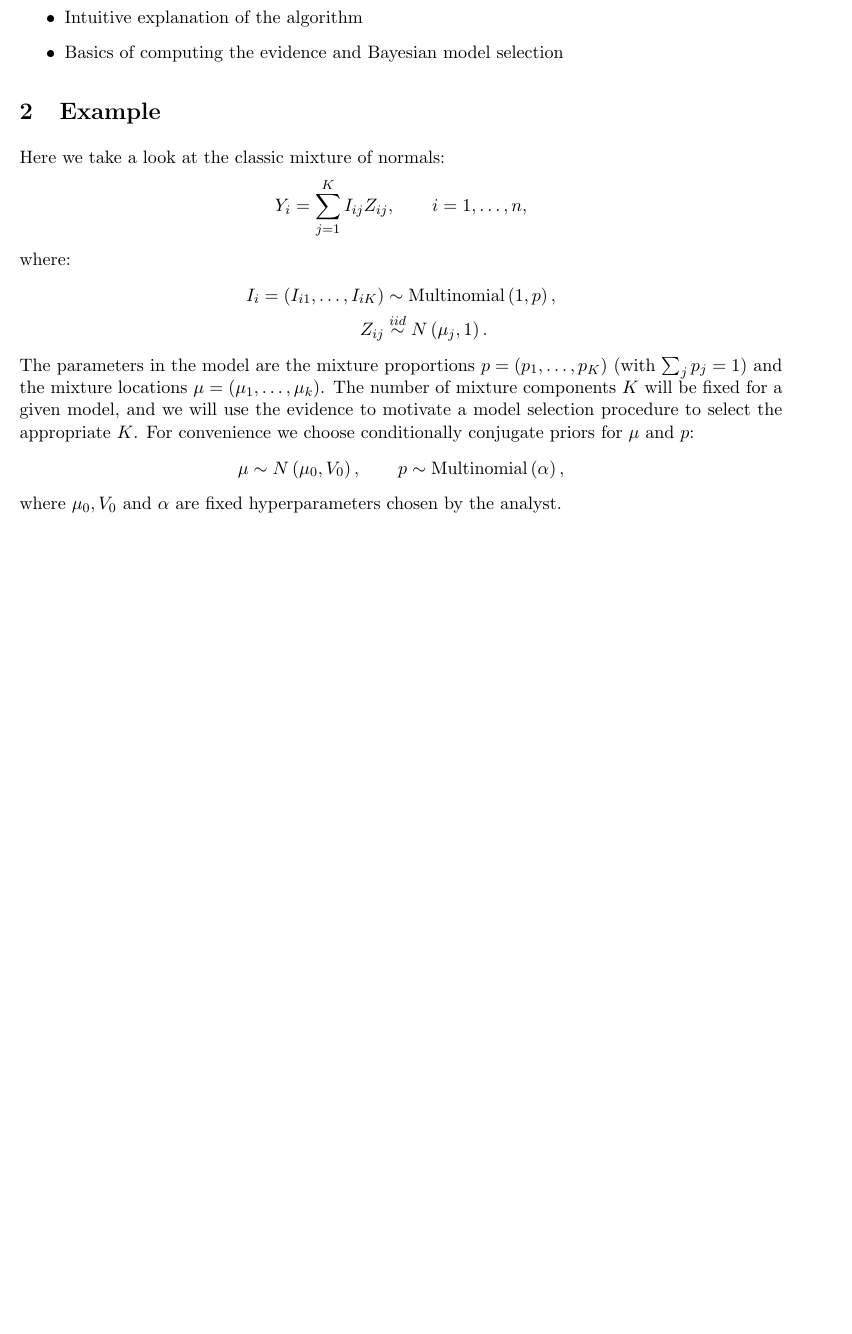
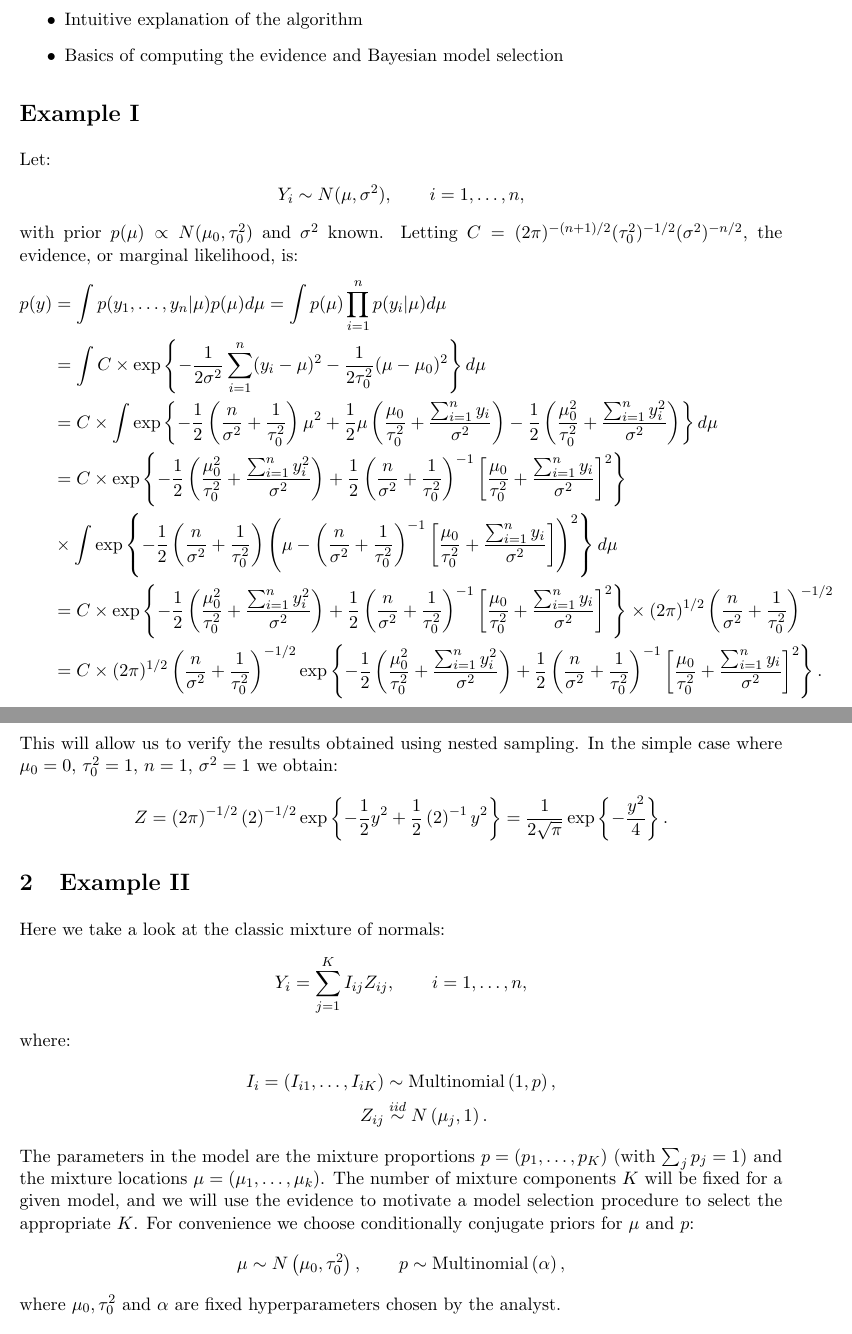
Before and after one commit to nick-ulle/2014-sta299-baines, a LaTeX document (Nested_Sampling_Stuff.tex): part of page 1 of 2 before the commit and two parts of pages 1 and 2 of 2 after it, the two joined at a grey line, cut so that both start at the same text, the shorter picture padded with empty space. The pictures show the PDF file Nested_Sampling_Stuff.pdf that the author committed with the source.

Commit message:
Added Gaussian-Quadrature check

```diff
--- a/Nested_Sampling_Stuff.tex
+++ b/Nested_Sampling_Stuff.tex
@@ -125,3 +125,13 @@ Paul D. Baines, Nicholas Ulle\\
  \item Basics of computing the evidence and Bayesian model selection
 \end{itemize}
 
+\section*{Example I}
+Let:
+\begin{align*}
+Y_{i} \sim{} N(\mu,\sigma^{2}) , \qquad i=1,\ldots,n ,
+\end{align*}
+with prior $p(\mu)\propto{}N(\mu_{0},\tau_{0}^{2})$ and $\sigma^{2}$ known. Letting $C=(2\pi)^{-(n+1)/2}(\tau_{0}^{2})^{-1/2}(\sigma^{2})^{-n/2}$, the evidence, or marginal likelihood, is:
+\begin{align*}
+ p(y) &= \int p(y_{1},\ldots,y_{n}|\mu)p(\mu)d\mu = \int p(\mu)\prod_{i=1}^{n}p(y_{i}|\mu) d\mu \\
+ &= \int C \times \exp\left\{-\frac{1}{2\sigma^{2}}\sum_{i=1}^{n}(y_{i}-\mu)^{2} -\frac{1}{2\tau_{0}^{2}}(\mu-\mu_{0})^{2} \right\} d\mu \\
+ &= C \times \int \exp\left\{-\frac{1}{2}\left(\frac{n}{\sigma^{2}}+\frac{1}{\tau_{0}^{2}}\right)\mu^{2} + \frac{1}{2}\mu\left(\frac{\mu_{0}}{\tau_{0}^{2}} + \frac{\sum_{i=1}^{n}y_{i}}{\sigma^{2}}\right) - \frac{1}{2}\left(\frac{\mu_{0}^{2}}{\tau_{0}^{2}} + \frac{\sum_{i=1}^{n}y_{i}^{2}}{\sigma^{2}}\right) \right\} d\mu \\
@@ -128,5 +142,13 @@ Paul D. Baines, Nicholas Ulle\\
+  + \frac{1}{2}\left(\frac{n}{\sigma^{2}}+\frac{1}{\tau_{0}^{2}}\right)^{-1}\left[\frac{\mu_{0}}{\tau_{0}^{2}} + \frac{\sum_{i=1}^{n}y_{i}}{\sigma^{2}}\right]^{2}\right\} \times{} (2\pi)^{1/2}\left(\frac{n}{\sigma^{2}}+\frac{1}{\tau_{0}^{2}}\right)^{-1/2} \\
+   &= C\times(2\pi)^{1/2}\left(\frac{n}{\sigma^{2}}+\frac{1}{\tau_{0}^{2}}\right)^{-1/2}\exp\left\{ - \frac{1}{2}\left(\frac{\mu_{0}^{2}}{\tau_{0}^{2}} + \frac{\sum_{i=1}^{n}y_{i}^{2}}{\sigma^{2}}\right)
+  + \frac{1}{2}\left(\frac{n}{\sigma^{2}}+\frac{1}{\tau_{0}^{2}}\right)^{-1}\left[\frac{\mu_{0}}{\tau_{0}^{2}} + \frac{\sum_{i=1}^{n}y_{i}}{\sigma^{2}}\right]^{2}\right\} .
+\end{align*}
+This will allow us to verify the results obtained using nested sampling. In the simple case where $\mu_{0}=0$, $\tau_{0}^{2}=1$, $n=1$, $\sigma^{2}=1$ we obtain:
+\begin{align*}
+Z = (2\pi)^{-1/2}\left(2\right)^{-1/2}\exp\left\{ - \frac{1}{2}y^{2} + \frac{1}{2}\left(2\right)^{-1}y^{2}\right\}  = \frac{1}{2\sqrt{\pi}}\exp\left\{-\frac{y^{2}}{4}\right\} .
+\end{align*}
 
-\section{Example}
+\section{Example II}
 Here we take a look at the classic mixture of normals:
 \begin{align*}
  Y_{i} = \sum_{j=1}^{K}I_{ij}Z_{ij} , \qquad i=1,\ldots,n ,
@@ -138,9 +160,9 @@ where:
 \end{align*}
 The parameters in the model are the mixture proportions $p=(p_{1},\ldots,p_{K})$ (with $\sum_{j}p_{j}=1$) and the mixture locations $\mu=(\mu_{1},\ldots,\mu_{k})$. The number of mixture components $K$ will be fixed for a given model, and we will use the evidence to motivate a model selection procedure to select the appropriate $K$. For convenience we choose conditionally conjugate priors for $\mu$ and $p$:
 \begin{align*}
- \mu \sim N\left(\mu_{0},V_{0}\right) , \qquad p \sim \textrm{Multinomial}\left(\alpha\right) ,
+ \mu \sim N\left(\mu_{0},\tau_{0}^{2}\right) , \qquad p \sim \textrm{Multinomial}\left(\alpha\right) ,
 \end{align*}
-where $\mu_{0}, V_{0}$ and $\alpha$ are fixed hyperparameters chosen by the analyst.
+where $\mu_{0}, \tau_{0}^{2}$ and $\alpha$ are fixed hyperparameters chosen by the analyst.
 
 \subsection{Posterior Distributions}
 
```
Also changed, not shown: Nested_Sampling_Stuff.pdf, Nested_Sampling_Stuff.tex (4 more changed lines), 2 other files.
